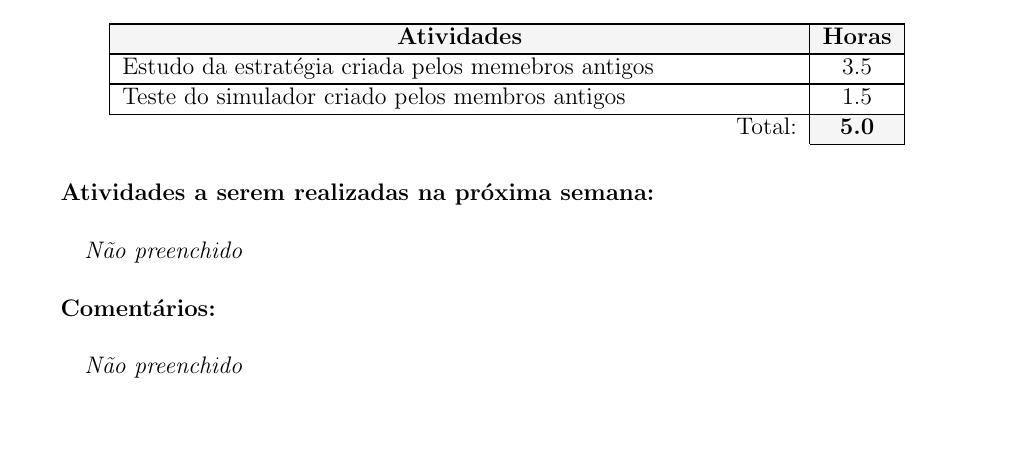
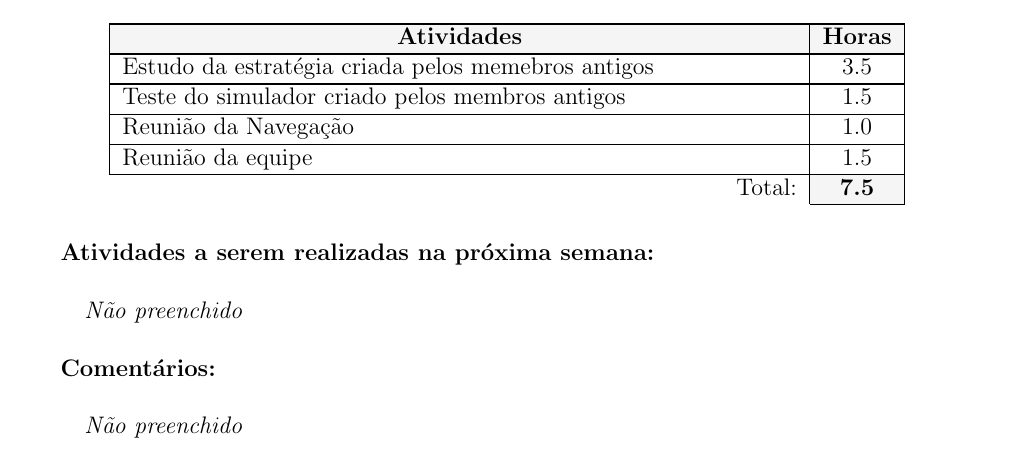
Before and after one commit to UFMG-Autobotz/autobot, a LaTeX document (report/timesheet.tex, which reads report/dados/membros.tex): part of page 5 of 13, cut so that both start at the same text. Compiled offline with pdfLaTeX.

Commit message:
bot_update

```diff
--- a/report/dados/membros.tex
+++ b/report/dados/membros.tex
@@ -31,7 +31,9 @@
 \begin{membro}
 \nome{Elisa Bacelar}
 \tarefas{\hline Estudo da estratégia criada pelos memebros antigos & 3.5 \\
-\hline Teste do simulador criado pelos membros antigos & 1.5 \\}{5.0}
+\hline Teste do simulador criado pelos membros antigos & 1.5 \\
+\hline Reunião da Navegação & 1.0 \\
+\hline Reunião da equipe & 1.5 \\}{7.5}
 \planos{}
 \comentarios{}
 \end{membro}
```
Also changed, not shown: timesheet/timesheet_38.pdf (added).
